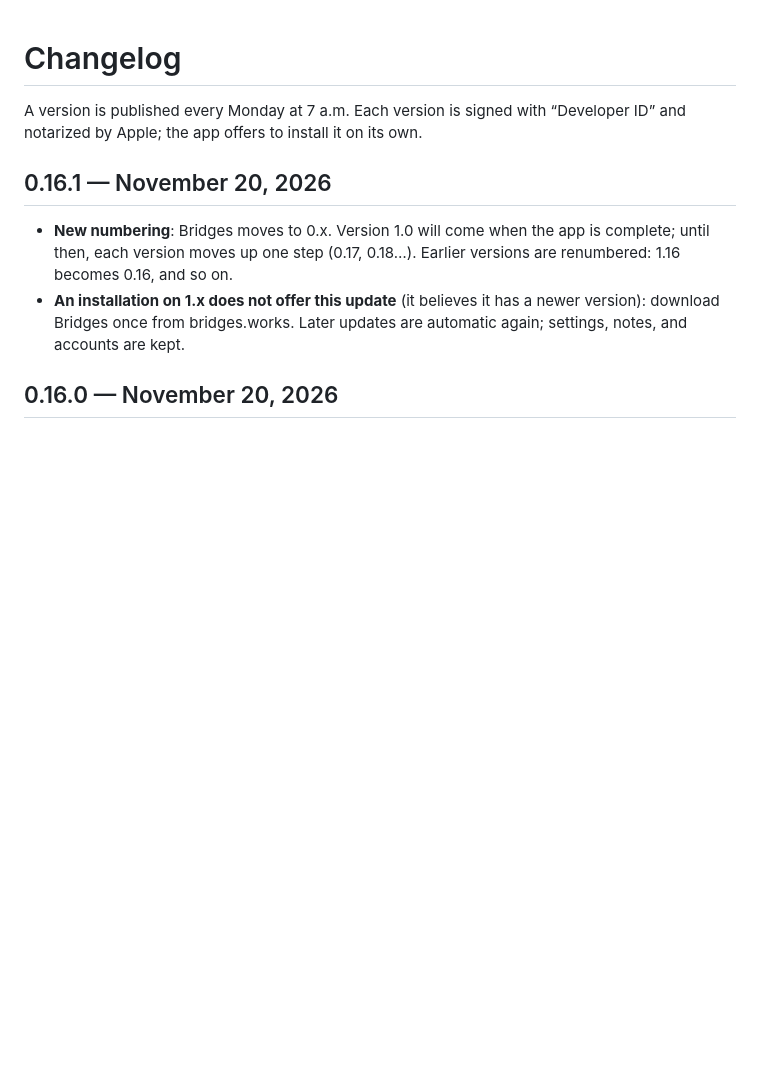
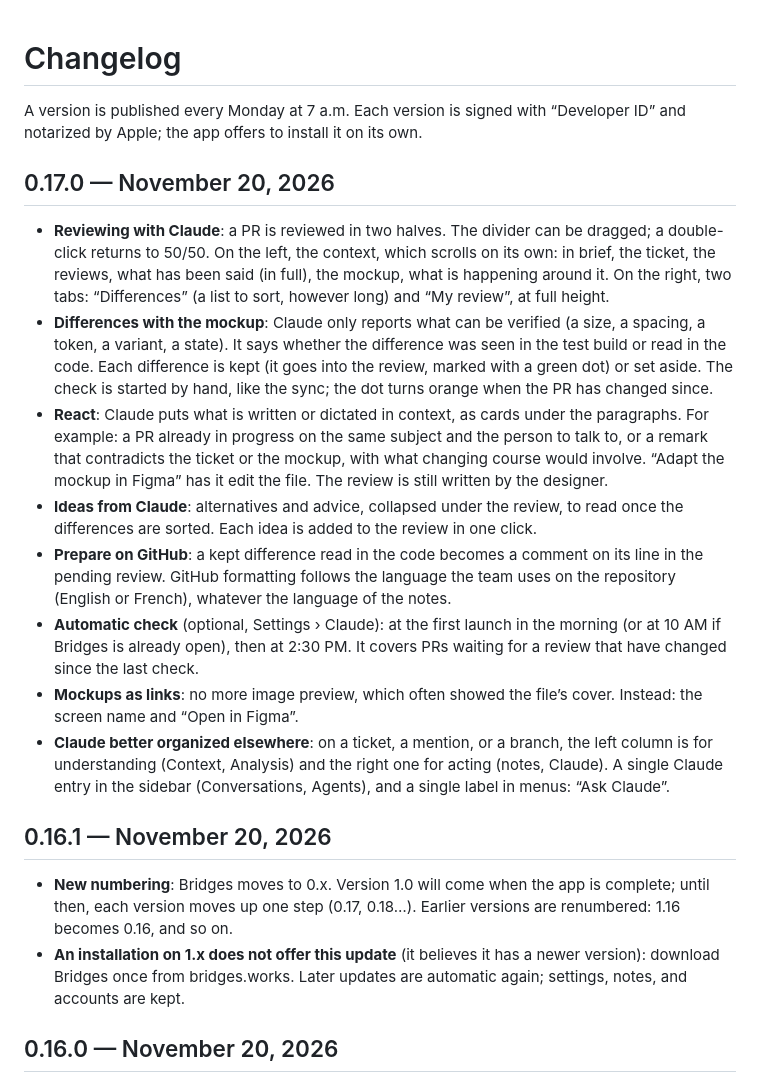
Before and after one commit to Perceval-exe/Bridges, a Markdown page: CHANGELOG.en.md, the part around the change. Drawn GitHub-style; blank space fills up the shorter version.

```diff
--- a/CHANGELOG.en.md
+++ b/CHANGELOG.en.md
@@ -2,6 +2,17 @@
 
 A version is published every Monday at 7 a.m. Each version is signed with “Developer ID” and notarized by Apple; the app
 offers to install it on its own.
+
+## 0.17.0 — November 20, 2026
+
+- **Reviewing with Claude**: a PR is reviewed in two halves. The divider can be dragged; a double-click returns to 50/50. On the left, the context, which scrolls on its own: in brief, the ticket, the reviews, what has been said (in full), the mockup, what is happening around it. On the right, two tabs: “Differences” (a list to sort, however long) and “My review”, at full height.
+- **Differences with the mockup**: Claude only reports what can be verified (a size, a spacing, a token, a variant, a state). It says whether the difference was seen in the test build or read in the code. Each difference is kept (it goes into the review, marked with a green dot) or set aside. The check is started by hand, like the sync; the dot turns orange when the PR has changed since.
+- **React**: Claude puts what is written or dictated in context, as cards under the paragraphs. For example: a PR already in progress on the same subject and the person to talk to, or a remark that contradicts the ticket or the mockup, with what changing course would involve. “Adapt the mockup in Figma” has it edit the file. The review is still written by the designer.
+- **Ideas from Claude**: alternatives and advice, collapsed under the review, to read once the differences are sorted. Each idea is added to the review in one click.
+- **Prepare on GitHub**: a kept difference read in the code becomes a comment on its line in the pending review. GitHub formatting follows the language the team uses on the repository (English or French), whatever the language of the notes.
+- **Automatic check** (optional, Settings › Claude): at the first launch in the morning (or at 10 AM if Bridges is already open), then at 2:30 PM. It covers PRs waiting for a review that have changed since the last check.
+- **Mockups as links**: no more image preview, which often showed the file’s cover. Instead: the screen name and “Open in Figma”.
+- **Claude better organized elsewhere**: on a ticket, a mention, or a branch, the left column is for understanding (Context, Analysis) and the right one for acting (notes, Claude). A single Claude entry in the sidebar (Conversations, Agents), and a single label in menus: “Ask Claude”.
 
 ## 0.16.1 — November 20, 2026
 
```
Also changed, not shown: CHANGELOG.md (+11 -0 lines), docs/bridges-en.jpg, docs/bridges.jpg.
